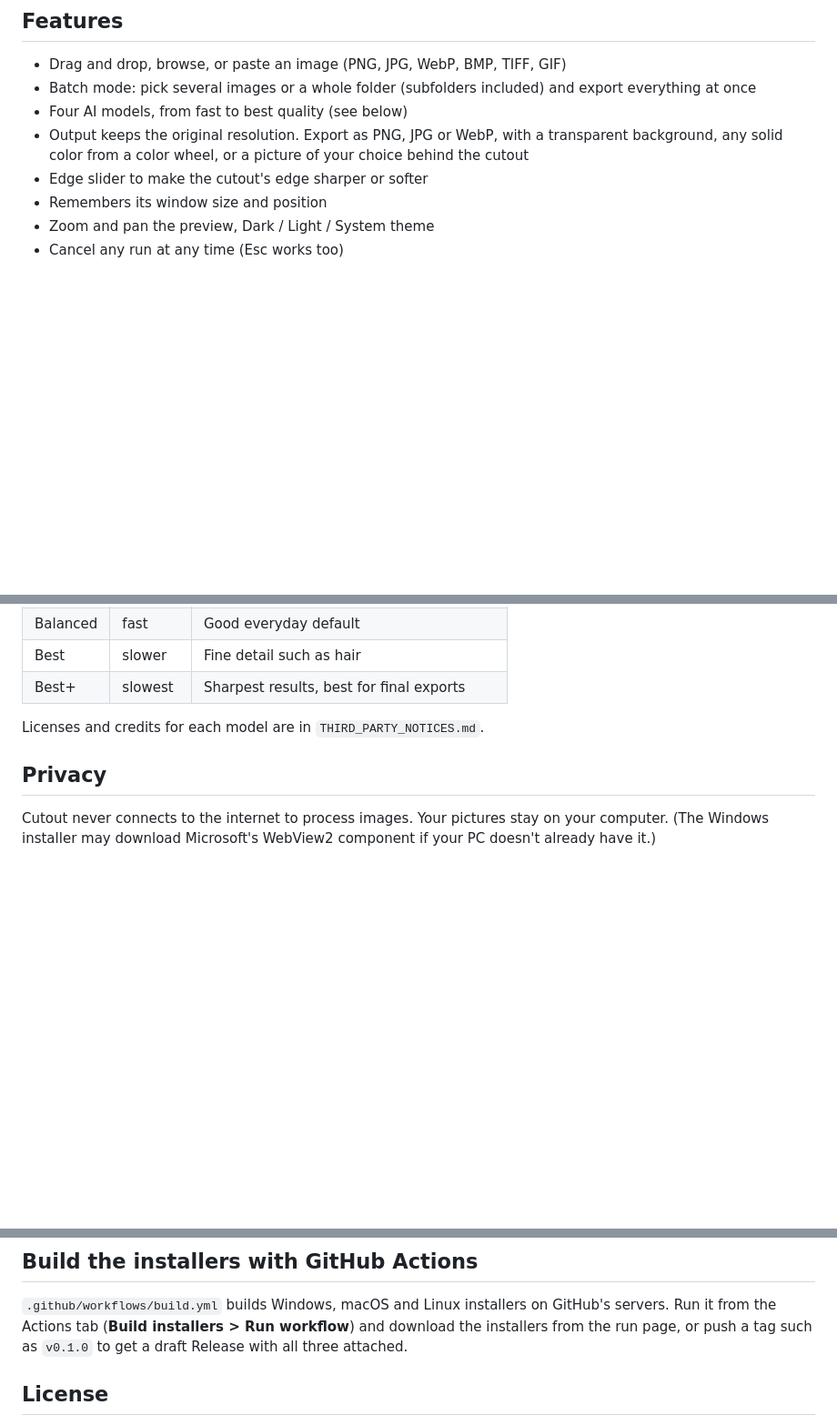
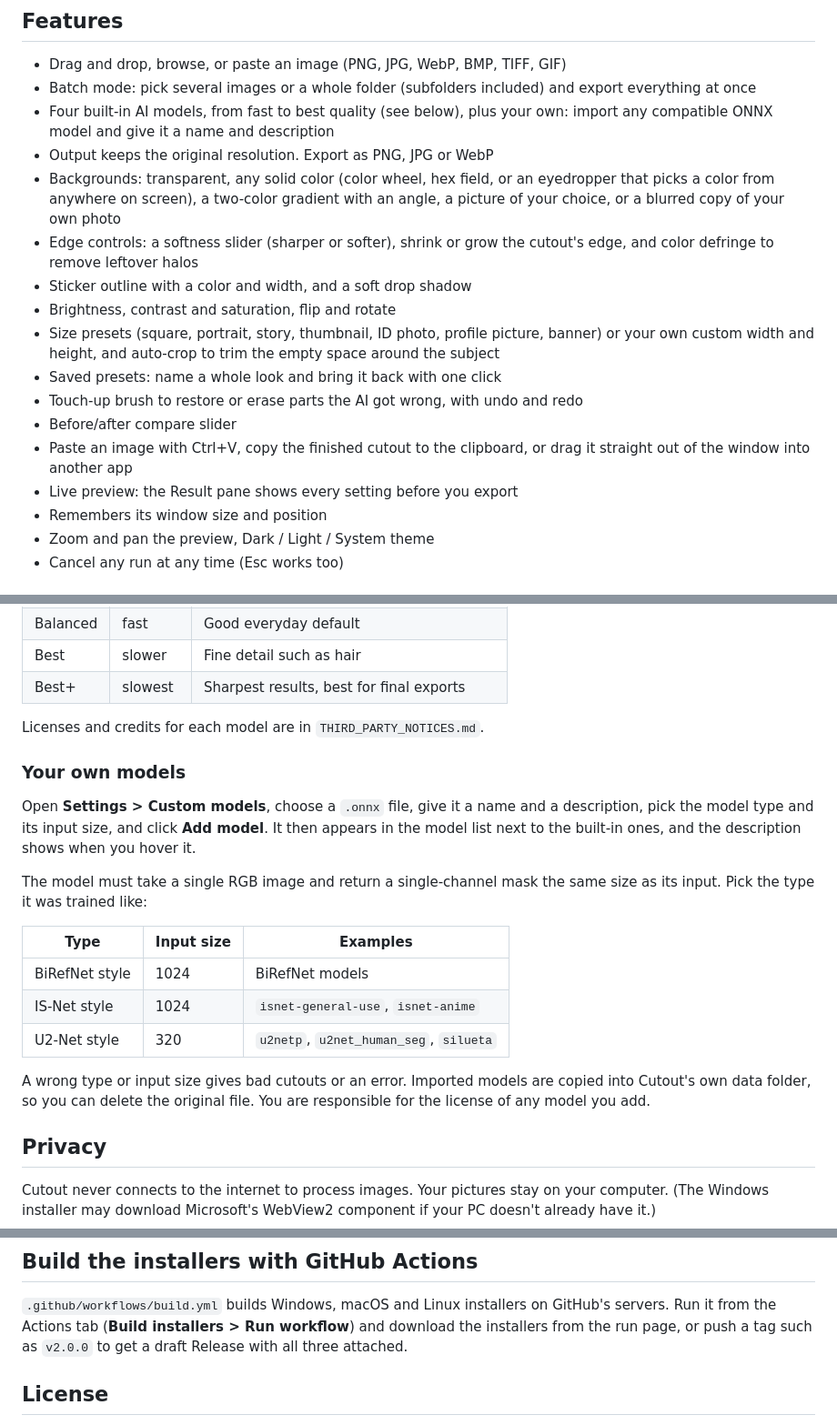
Before and after one commit to gserect-gif/cutout-app, a Markdown page: README.md, 3 parts joined by grey strips. Shown at 91% size. Drawn GitHub-style; blank space fills up the shorter version.

Commit message:
Cutout 2.0.0

```diff
--- a/README.md
+++ b/README.md
@@ -19,11 +43,27 @@ You can also open an issue: https://github.com/gserect-gif/cutout-app/issues
 - Drag and drop, browse, or paste an image (PNG, JPG, WebP, BMP, TIFF, GIF)
 - Batch mode: pick several images or a whole folder (subfolders included) and
   export everything at once
-- Four AI models, from fast to best quality (see below)
-- Output keeps the original resolution. Export as PNG, JPG or WebP, with a
-  transparent background, any solid color from a color wheel, or a picture of
-  your choice behind the cutout
-- Edge slider to make the cutout's edge sharper or softer
+- Four built-in AI models, from fast to best quality (see below), plus your
+  own: import any compatible ONNX model and give it a name and description
+- Output keeps the original resolution. Export as PNG, JPG or WebP
+- Backgrounds: transparent, any solid color (color wheel, hex field, or an
+  eyedropper that picks a color from anywhere on screen), a two-color
+  gradient with an angle, a picture of your choice, or a blurred copy of your
+  own photo
+- Edge controls: a softness slider (sharper or softer), shrink or grow the
+  cutout's edge, and color defringe to remove leftover halos
+- Sticker outline with a color and width, and a soft drop shadow
+- Brightness, contrast and saturation, flip and rotate
+- Size presets (square, portrait, story, thumbnail, ID photo, profile
+  picture, banner) or your own custom width and height, and auto-crop to trim
+  the empty space around the subject
+- Saved presets: name a whole look and bring it back with one click
+- Touch-up brush to restore or erase parts the AI got wrong, with undo and
+  redo
+- Before/after compare slider
+- Paste an image with Ctrl+V, copy the finished cutout to the clipboard, or
+  drag it straight out of the window into another app
+- Live preview: the Result pane shows every setting before you export
 - Remembers its window size and position
 - Zoom and pan the preview, Dark / Light / System theme
 - Cancel any run at any time (Esc works too)
@@ -60,6 +100,26 @@ this once.
 | Best+ | slowest | Sharpest results, best for final exports |
 
 Licenses and credits for each model are in `THIRD_PARTY_NOTICES.md`.
+
+### Your own models
+
+Open **Settings > Custom models**, choose a `.onnx` file, give it a name and a
+description, pick the model type and its input size, and click **Add model**.
+It then appears in the model list next to the built-in ones, and the
+description shows when you hover it.
+
+The model must take a single RGB image and return a single-channel mask the
+same size as its input. Pick the type it was trained like:
+
+| Type | Input size | Examples |
+| --- | --- | --- |
+| BiRefNet style | 1024 | BiRefNet models |
+| IS-Net style | 1024 | `isnet-general-use`, `isnet-anime` |
+| U2-Net style | 320 | `u2netp`, `u2net_human_seg`, `silueta` |
+
+A wrong type or input size gives bad cutouts or an error. Imported models are
+copied into Cutout's own data folder, so you can delete the original file.
+You are responsible for the license of any model you add.
 
 ## Privacy
 
@@ -125,7 +185,7 @@ The macOS and Linux builds are new and have had less testing than Windows.
 `.github/workflows/build.yml` builds Windows, macOS and Linux installers on
 GitHub's servers. Run it from the Actions tab (**Build installers > Run
 workflow**) and download the installers from the run page, or push a tag such
-as `v0.1.0` to get a draft Release with all three attached.
+as `v2.0.0` to get a draft Release with all three attached.
 
 ## License
 
```
Also changed, not shown: other parts of README.md (+24 -0 lines), THIRD_PARTY_NOTICES.md (+2 -0 lines), docs/screenshot.png.png (added), 16 other files.
